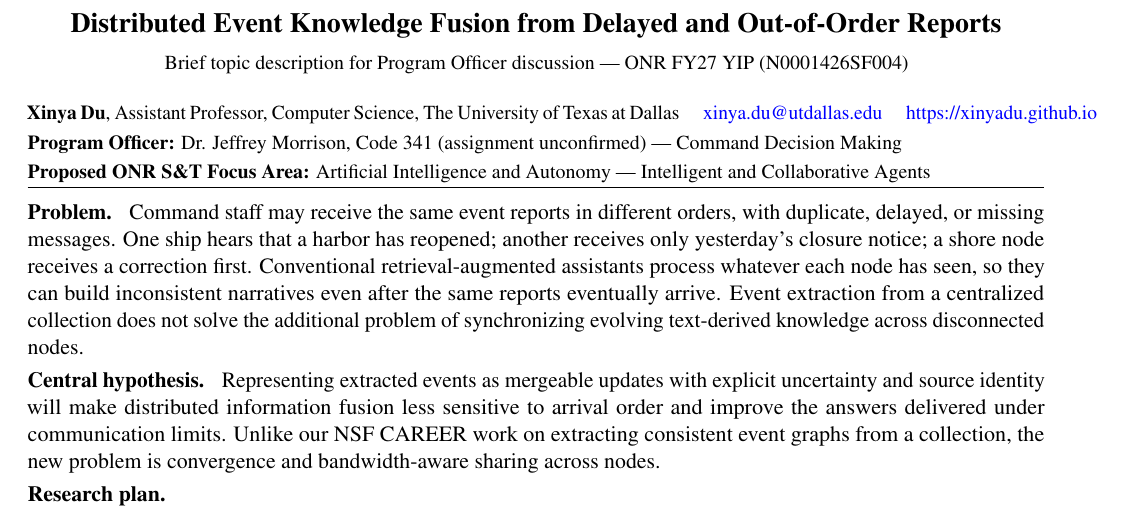
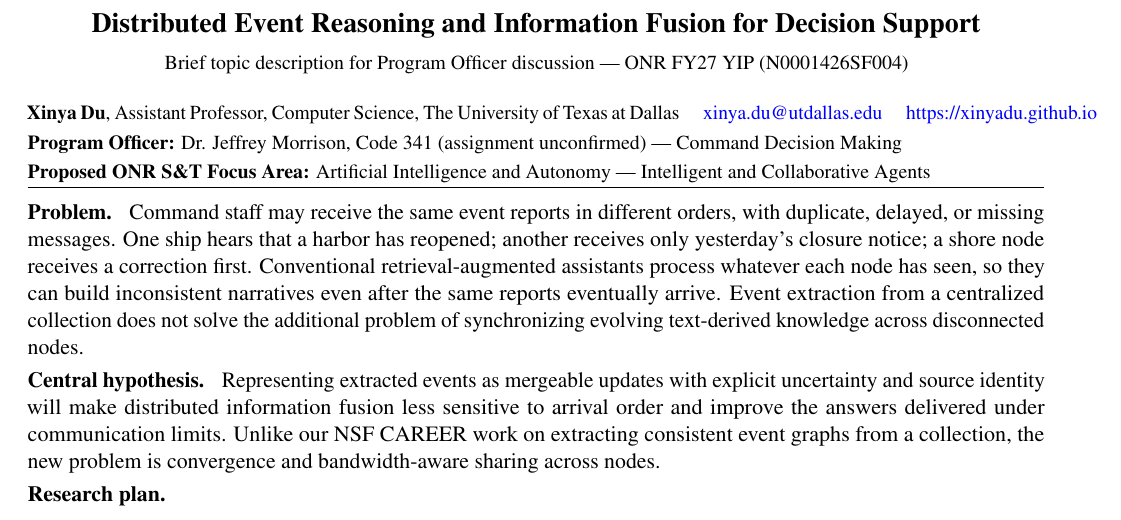
Before and after one commit to xinyadu/AFOSR-YIP, a LaTeX document (ONR/morrison/main.tex): part of the page, cut at the place of the change. Compiled offline with pdfLaTeX.

Commit message:
Clarify morrison ONR concept title and core AI reasoning theme

```diff
--- a/ONR/morrison/main.tex
+++ b/ONR/morrison/main.tex
@@ -19,7 +19,7 @@
 \newcommand{\FocusArea}{Artificial Intelligence and Autonomy --- Intelligent and Collaborative Agents}
 \begin{document}
 \begin{center}
-{\fontsize{14}{16}\selectfont\bfseries Distributed Event Knowledge Fusion from Delayed and Out-of-Order Reports\par}
+{\fontsize{14}{16}\selectfont\bfseries Distributed Event Reasoning and Information Fusion for Decision Support\par}
 \vspace{2pt}
 {\small Brief topic description for Program Officer discussion --- ONR FY27 YIP (N0001426SF004)}
 \end{center}
```
